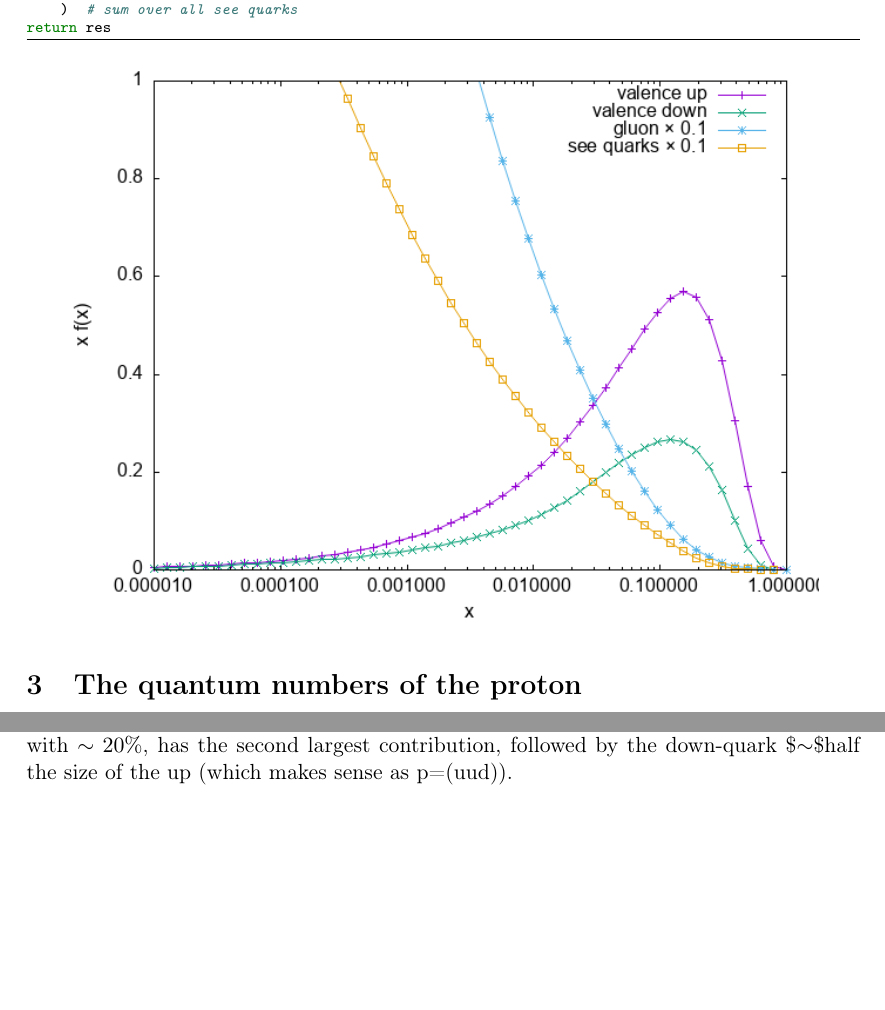
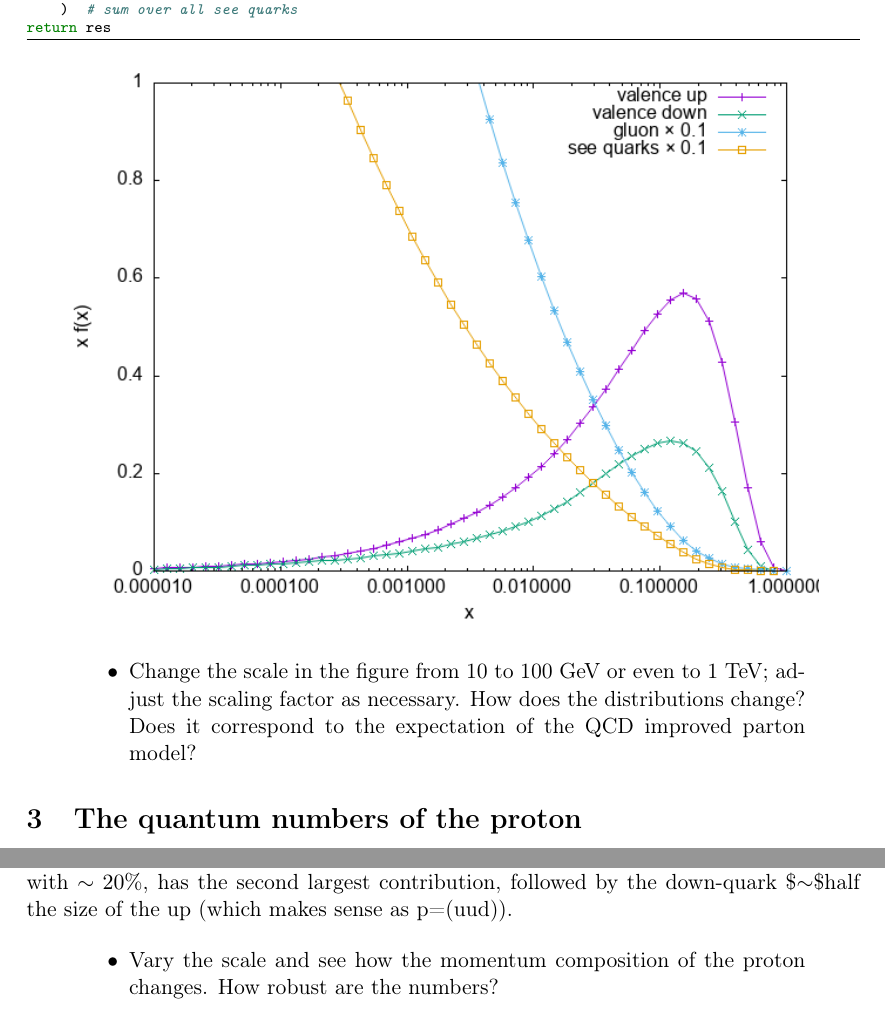
Before and after one commit to aykhuss/Lectures-SSL-MkPred, a LaTeX document (org/pdf/README.tex): two parts of pages 2 and 4 of 4, joined at a grey line, cut so that both start at the same text, the shorter picture padded with empty space. Compiled offline with pdfLaTeX.

Commit message:
add some instructions to the pdf documentation.

```diff
--- a/org/pdf/README.tex
+++ b/org/pdf/README.tex
@@ -72,5 +72,12 @@ return res
 \includegraphics[width=.9\linewidth]{pdf_xfx.png}
 \end{center}
 
+\begin{quote}
+\begin{itemize}
+\item Change the scale in the figure from 10 to 100 GeV or even to 1 TeV; adjust the scaling factor as necessary.
+How does the distributions change?
+Does it correspond to the expectation of the QCD improved parton model?
+\end{itemize}
+\end{quote}
 
 \section{The quantum numbers of the proton}
@@ -168,4 +175,11 @@ SUM & 100\%\\[0pt]
 
 So the gluon actually carries almost \(50\%\) of the proton's momentum!
 The up quark, with \(\sim20\%\), has the second largest contribution, followed by the down-quark \$\(\sim\)\$half the size of the up (which makes sense as p=(uud)).
+
+\begin{quote}
+\begin{itemize}
+\item Vary the scale and see how the momentum composition of the proton changes.
+How robust are the numbers?
+\end{itemize}
+\end{quote}
 \end{document}
```
Also changed, not shown: org/pdf/README.pdf, org/pdf/README.tex (12 more changed lines), 1 other file.
